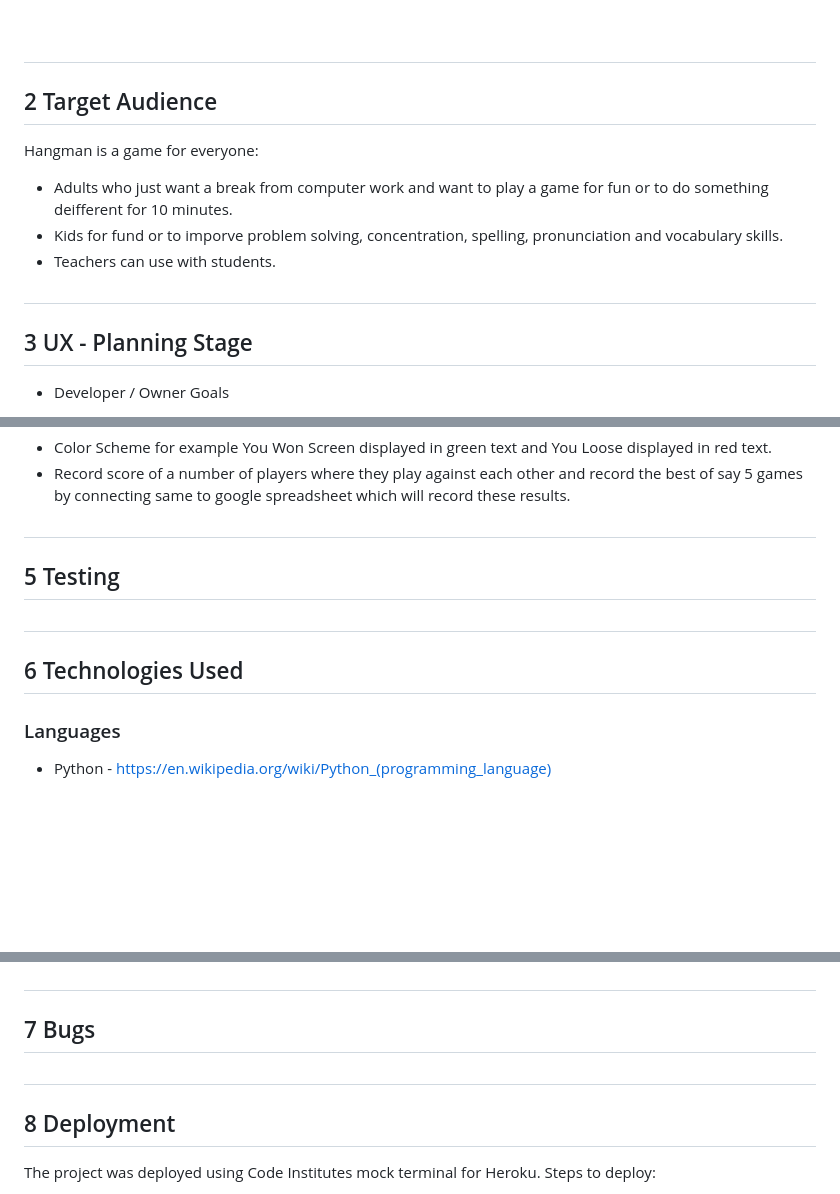
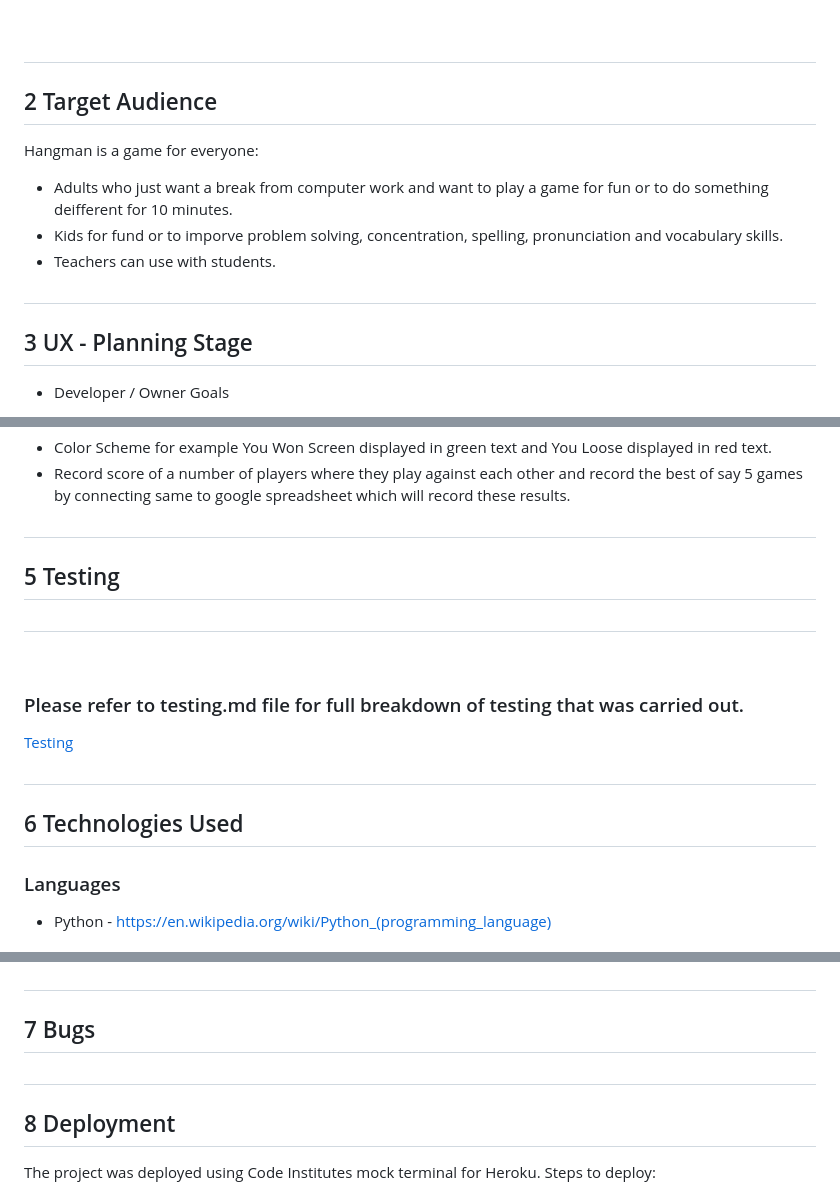
Before and after one commit to NBJIN/PP3-Hangman-N, a Markdown page: README.md, 3 parts joined by grey strips. Rendered like a GitHub page; blank space fills up the shorter version.

Commit message:
Add testing.md file
Add testing.md file with template table and also adjusted heading in
README.md file.

```diff
--- a/README.md
+++ b/README.md
@@ -75,7 +75,7 @@ When the player wishes to play the game on Heroku it similar steps to the above
 
 #
 
-## 2 Target Audience
+## 2 Target Audience<a name="target-audience"></a>
 
 Hangman is a game for everyone:
 - Adults who just want a break from computer work and want to play a game for fun or to do something deifferent for 10 minutes.
@@ -83,7 +83,7 @@ Hangman is a game for everyone:
 - Teachers can use with students.
 
 #
-## 3 UX - Planning Stage
+## 3 UX - Planning Stage<a name="ux-planning-stage"></a>
 
 - Developer / Owner Goals
     - To offer entertainment to the player who wants to play the game
@@ -162,11 +162,18 @@ In Gitpod the player will type "python3 run.py" in the terminal
 - 	Record score of a number of players where they play against each other and record the best of say 5 games by connecting same to google spreadsheet which will record these results.
 
 #
-## 5 Testing
+## 5 Testing<a name="testing"></a>
+
+#
+<br>
+
+### Please refer to testing.md file for full breakdown of testing that was carried out.
+
+[Testing](testing.md)
 
 #
 
-## 6 Technologies Used
+## 6 Technologies Used<a name="technologies-used"></a>
 
 ### Languages
 - 	Python - https://en.wikipedia.org/wiki/Python_(programming_language)
@@ -187,11 +194,11 @@ In Gitpod the player will type "python3 run.py" in the terminal
 #
 
 
-## 7 Bugs
+## 7 Bugs<a name="bugs"></a>
 
 #
 
-## 8 Deployment
+## 8 Deployment<a name="deployment"></a>
 The project was deployed using Code Institutes mock terminal for Heroku.
 Steps to deploy:
 - Fork or clone this repository.
```
Also changed, not shown: other parts of README.md (+3 -3 lines), testing.md (added, +16 -0 lines).
